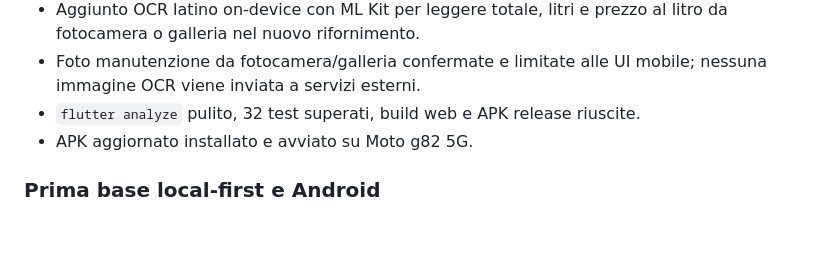
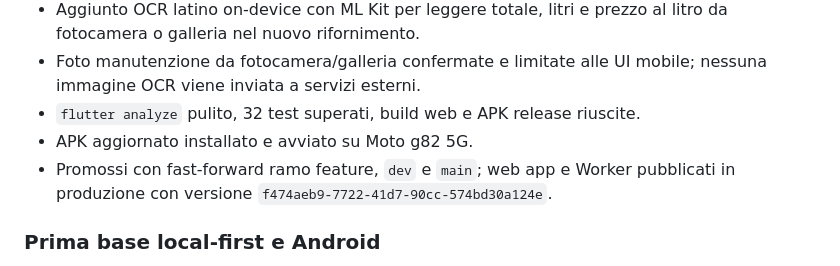
Before and after one commit to angeloSDeveloper/SpendWise, a Markdown page: docs/CHANGELOG_WORK.md, the part around the change. Rendered like a GitHub page; blank space fills up the shorter version.

```diff
--- a/docs/CHANGELOG_WORK.md
+++ b/docs/CHANGELOG_WORK.md
@@ -18,6 +18,9 @@ attività ancora aperte. Le date sono espresse nel fuso orario Europe/Rome.
   mobile; nessuna immagine OCR viene inviata a servizi esterni.
 - `flutter analyze` pulito, 32 test superati, build web e APK release riuscite.
 - APK aggiornato installato e avviato su Moto g82 5G.
+- Promossi con fast-forward ramo feature, `dev` e `main`; web app e Worker
+  pubblicati in produzione con versione
+  `f474aeb9-7722-41d7-90cc-574bd30a124e`.
 
 ### Prima base local-first e Android
 
```
Also changed, not shown: docs/PROJECT_STATUS.md (+2 -2 lines).
